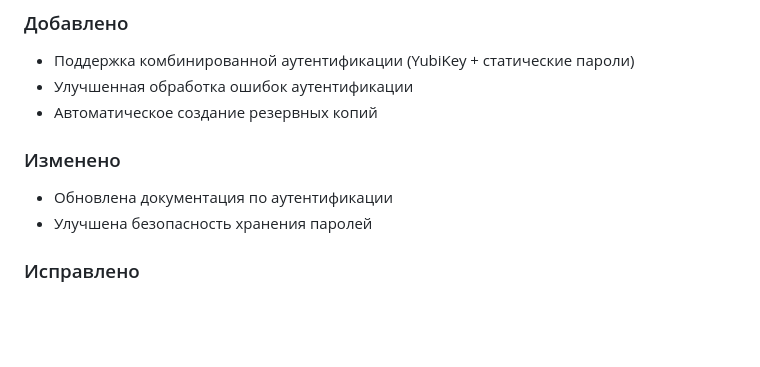
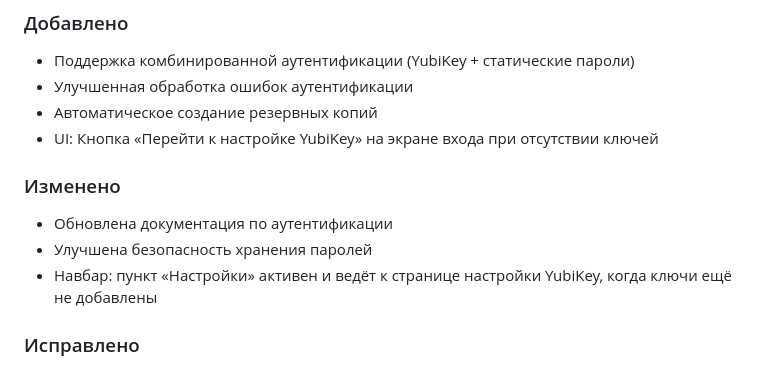
Before and after one commit to kureinmaxim/ai-manager, a Markdown page: CHANGELOG.md, the part around the change. Rendered like a GitHub page; blank space fills up the shorter version.

Commit message:
UI: доступ к настройке YubiKey при 0 ключей; кнопка перехода со страницы входа; обновлен CHANGELOG

```diff
--- a/CHANGELOG.md
+++ b/CHANGELOG.md
@@ -11,10 +11,12 @@
 - Поддержка комбинированной аутентификации (YubiKey + статические пароли)
 - Улучшенная обработка ошибок аутентификации
 - Автоматическое создание резервных копий
+- UI: Кнопка «Перейти к настройке YubiKey» на экране входа при отсутствии ключей
 
 ### Изменено
 - Обновлена документация по аутентификации
 - Улучшена безопасность хранения паролей
+- Навбар: пункт «Настройки» активен и ведёт к странице настройки YubiKey, когда ключи ещё не добавлены
 
 ### Исправлено
 - Ошибки в логике проверки статических паролей
```
